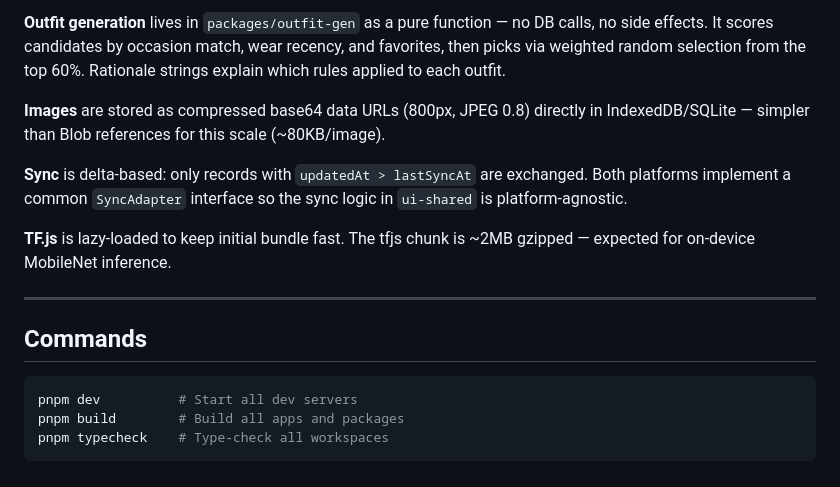
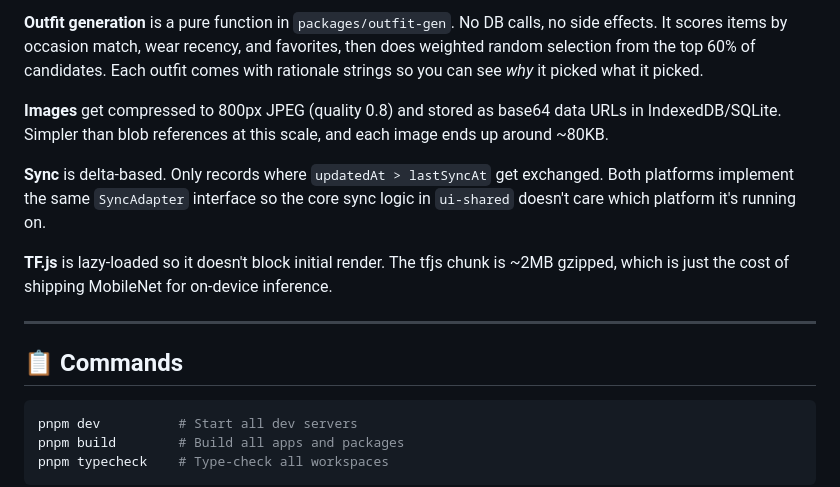
Before and after one commit to monawhalin/virtual-closet, a Markdown page: README.md, the part around one of its changes. Rendered like a GitHub page.

````diff
--- a/README.md
+++ b/README.md
@@ -77,15 +79,15 @@ See `supabase-schema.sql` for the remote schema. `.env.example` files are includ
 
-**Outfit generation** lives in `packages/outfit-gen` as a pure function — no DB calls, no side effects. It scores candidates by occasion match, wear recency, and favorites, then picks via weighted random selection from the top 60%. Rationale strings explain which rules applied to each outfit.
+**Outfit generation** is a pure function in `packages/outfit-gen`. No DB calls, no side effects. It scores items by occasion match, wear recency, and favorites, then does weighted random selection from the top 60% of candidates. Each outfit comes with rationale strings so you can see *why* it picked what it picked.
 
-**Images** are stored as compressed base64 data URLs (800px, JPEG 0.8) directly in IndexedDB/SQLite — simpler than Blob references for this scale (~80KB/image).
+**Images** get compressed to 800px JPEG (quality 0.8) and stored as base64 data URLs in IndexedDB/SQLite. Simpler than blob references at this scale, and each image ends up around ~80KB.
 
-**Sync** is delta-based: only records with `updatedAt > lastSyncAt` are exchanged. Both platforms implement a common `SyncAdapter` interface so the sync logic in `ui-shared` is platform-agnostic.
+**Sync** is delta-based. Only records where `updatedAt > lastSyncAt` get exchanged. Both platforms implement the same `SyncAdapter` interface so the core sync logic in `ui-shared` doesn't care which platform it's running on.
 
-**TF.js** is lazy-loaded to keep initial bundle fast. The tfjs chunk is ~2MB gzipped — expected for on-device MobileNet inference.
+**TF.js** is lazy-loaded so it doesn't block initial render. The tfjs chunk is ~2MB gzipped, which is just the cost of shipping MobileNet for on-device inference.
 
 ---
 
-## Commands
+## 📋 Commands
 
 ```bash
 pnpm dev          # Start all dev servers
````
Also changed, not shown: other parts of README.md (+22 -20 lines).
